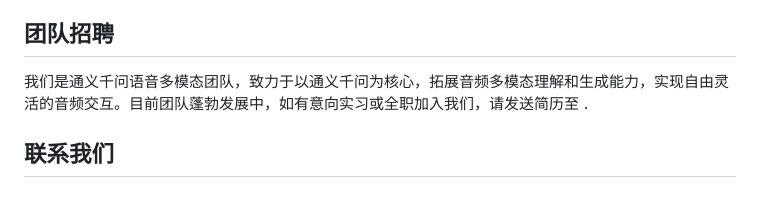
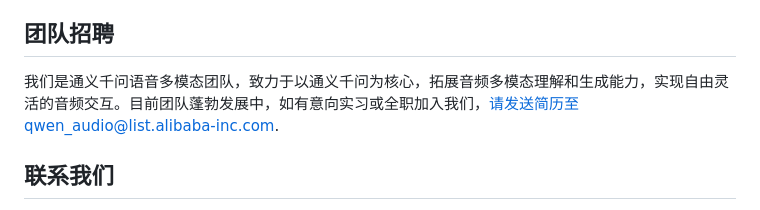
Before and after one commit to QwenLM/Qwen-Audio, a Markdown page: README_CN.md, the part around the change. Drawn GitHub-style.

Commit message:
Update README_CN.md
jin

```diff
--- a/README_CN.md
+++ b/README_CN.md
@@ -56,7 +56,7 @@
 
 ## 团队招聘
 
-我们是通义千问语音多模态团队，致力于以通义千问为核心，拓展音频多模态理解和生成能力，实现自由灵活的音频交互。目前团队蓬勃发展中，如有意向实习或全职加入我们，请发送简历至 .
+我们是通义千问语音多模态团队，致力于以通义千问为核心，拓展音频多模态理解和生成能力，实现自由灵活的音频交互。目前团队蓬勃发展中，如有意向实习或全职加入我们，请发送简历至qwen_audio@list.alibaba-inc.com.
 
 ## 联系我们
 
```
